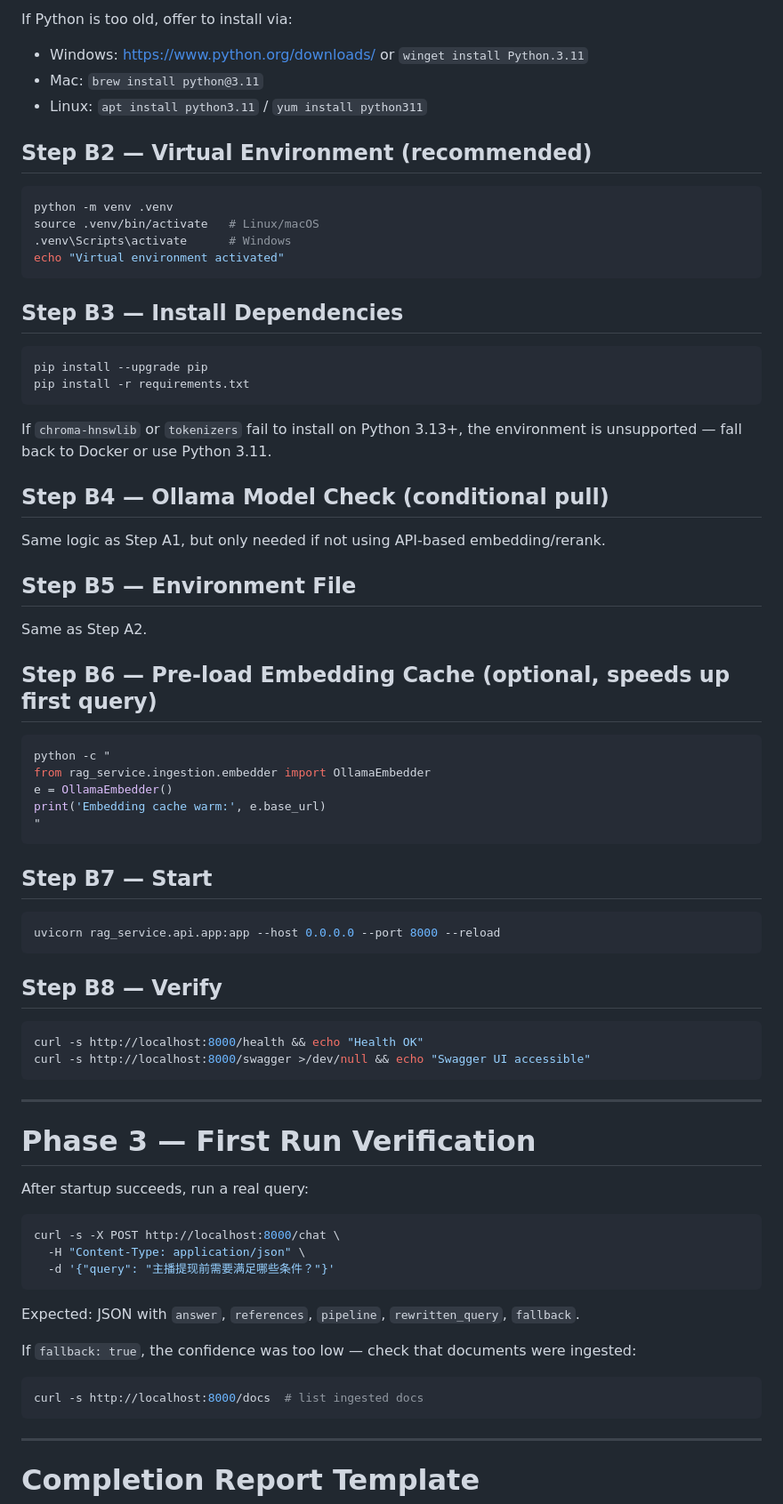
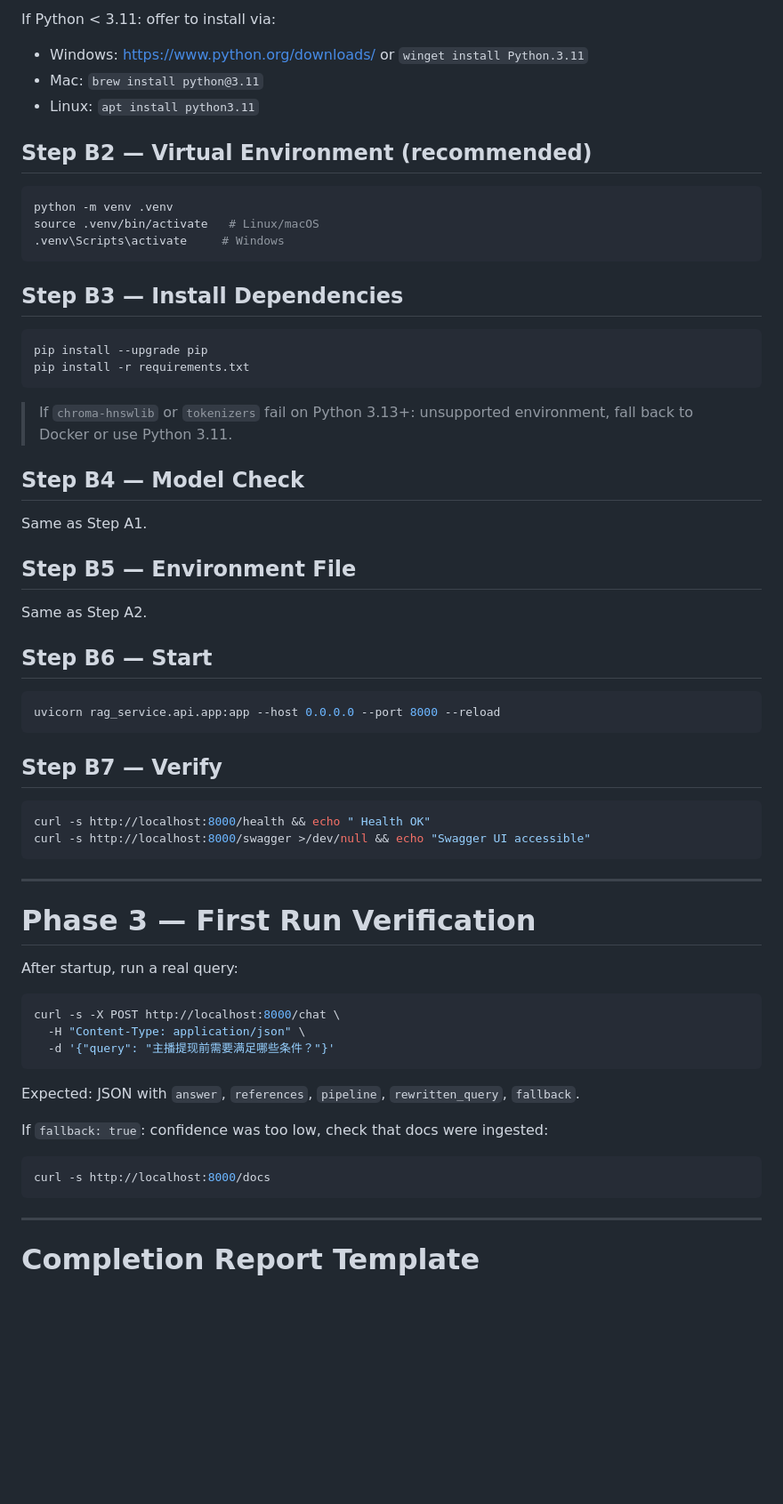
Before and after one commit to shein341/livestream-helper, a Markdown page: skills/install-skill/SKILL.md, the part around one of its changes. Shown at 89% size. Rendered like a GitHub page; blank space fills up the shorter version.

````diff
--- a/skills/install-skill/SKILL.md
+++ b/skills/install-skill/SKILL.md
@@ -147,18 +154,16 @@ PYTHON_VERSION=$(python -c "import sys; print(sys.version_info.minor)")
 ```
 
-If Python is too old, offer to install via:
-
+If Python < 3.11: offer to install via:
 - Windows: https://www.python.org/downloads/ or `winget install Python.3.11`
 - Mac: `brew install python@3.11`
-- Linux: `apt install python3.11` / `yum install python311`
+- Linux: `apt install python3.11`
 
 ## Step B2 — Virtual Environment (recommended)
 
 ```bash
 python -m venv .venv
 source .venv/bin/activate   # Linux/macOS
-.venv\Scripts\activate      # Windows
-echo "Virtual environment activated"
+.venv\Scripts\activate     # Windows
 ```
 
 ## Step B3 — Install Dependencies
@@ -168,36 +173,26 @@ pip install --upgrade pip
 pip install -r requirements.txt
 ```
 
-If `chroma-hnswlib` or `tokenizers` fail to install on Python 3.13+, the environment is unsupported — fall back to Docker or use Python 3.11.
+> If `chroma-hnswlib` or `tokenizers` fail on Python 3.13+: unsupported environment, fall back to Docker or use Python 3.11.
 
-## Step B4 — Ollama Model Check (conditional pull)
+## Step B4 — Model Check
 
-Same logic as Step A1, but only needed if not using API-based embedding/rerank.
+Same as Step A1.
 
 ## Step B5 — Environment File
 
 Same as Step A2.
 
-## Step B6 — Pre-load Embedding Cache (optional, speeds up first query)
-
-```bash
-python -c "
-from rag_service.ingestion.embedder import OllamaEmbedder
-e = OllamaEmbedder()
-print('Embedding cache warm:', e.base_url)
-"
-```
-
-## Step B7 — Start
+## Step B6 — Start
 
 ```bash
 uvicorn rag_service.api.app:app --host 0.0.0.0 --port 8000 --reload
 ```
 
-## Step B8 — Verify
+## Step B7 — Verify
 
 ```bash
-curl -s http://localhost:8000/health && echo "Health OK"
+curl -s http://localhost:8000/health && echo " Health OK"
 curl -s http://localhost:8000/swagger >/dev/null && echo "Swagger UI accessible"
 ```
 
@@ -205,7 +200,7 @@ curl -s http://localhost:8000/swagger >/dev/null && echo "Swagger UI accessible"
 
 # Phase 3 — First Run Verification
 
-After startup succeeds, run a real query:
+After startup, run a real query:
 
 ```bash
 curl -s -X POST http://localhost:8000/chat \
@@ -215,10 +210,10 @@ curl -s -X POST http://localhost:8000/chat \
 
 Expected: JSON with `answer`, `references`, `pipeline`, `rewritten_query`, `fallback`.
 
-If `fallback: true`, the confidence was too low — check that documents were ingested:
+If `fallback: true`: confidence was too low, check that docs were ingested:
 
 ```bash
-curl -s http://localhost:8000/docs  # list ingested docs
+curl -s http://localhost:8000/docs
 ```
 
 ---
````
Also changed, not shown: other parts of skills/install-skill/SKILL.md (+38 -32 lines).
